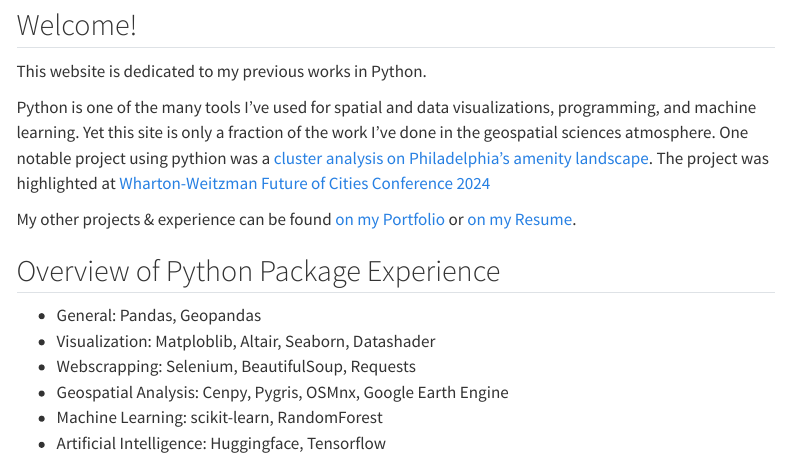
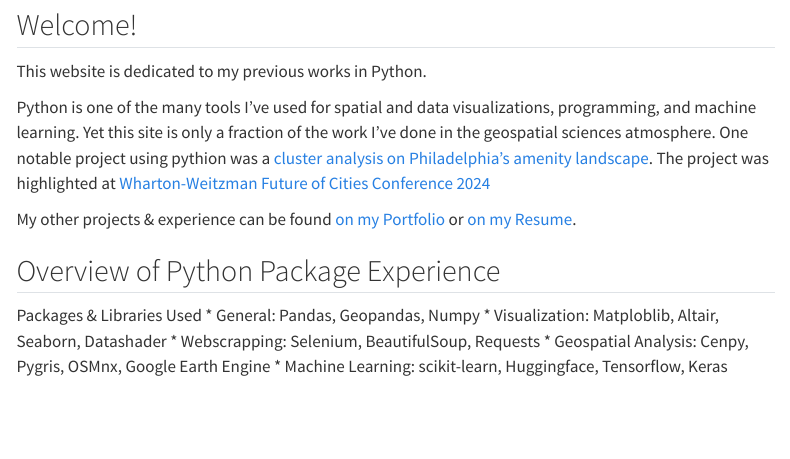
Before and after one commit to TrevorKap/Quarto-Python-Website, a Quarto document (index.qmd): the page in a window 1100 px wide, from 120 px down. Rendered offline with R 4.5, knitr and Pandoc in place of Quarto, with nearby package versions; menus at the side of the page are left out.

Commit message:
Update index.qmd

```diff
--- a/index.qmd
+++ b/index.qmd
@@ -14,9 +14,9 @@
 
 ## Overview of Python Package Experience
 
-* General: Pandas, Geopandas
+Packages & Libraries Used
+* General: Pandas, Geopandas, Numpy
 * Visualization: Matploblib, Altair, Seaborn, Datashader
 * Webscrapping: Selenium, BeautifulSoup, Requests
 * Geospatial Analysis: Cenpy, Pygris, OSMnx, Google Earth Engine
-* Machine Learning: scikit-learn, RandomForest
-* Artificial Intelligence: Huggingface, Tensorflow
+* Machine Learning: scikit-learn, Huggingface, Tensorflow, Keras
```
